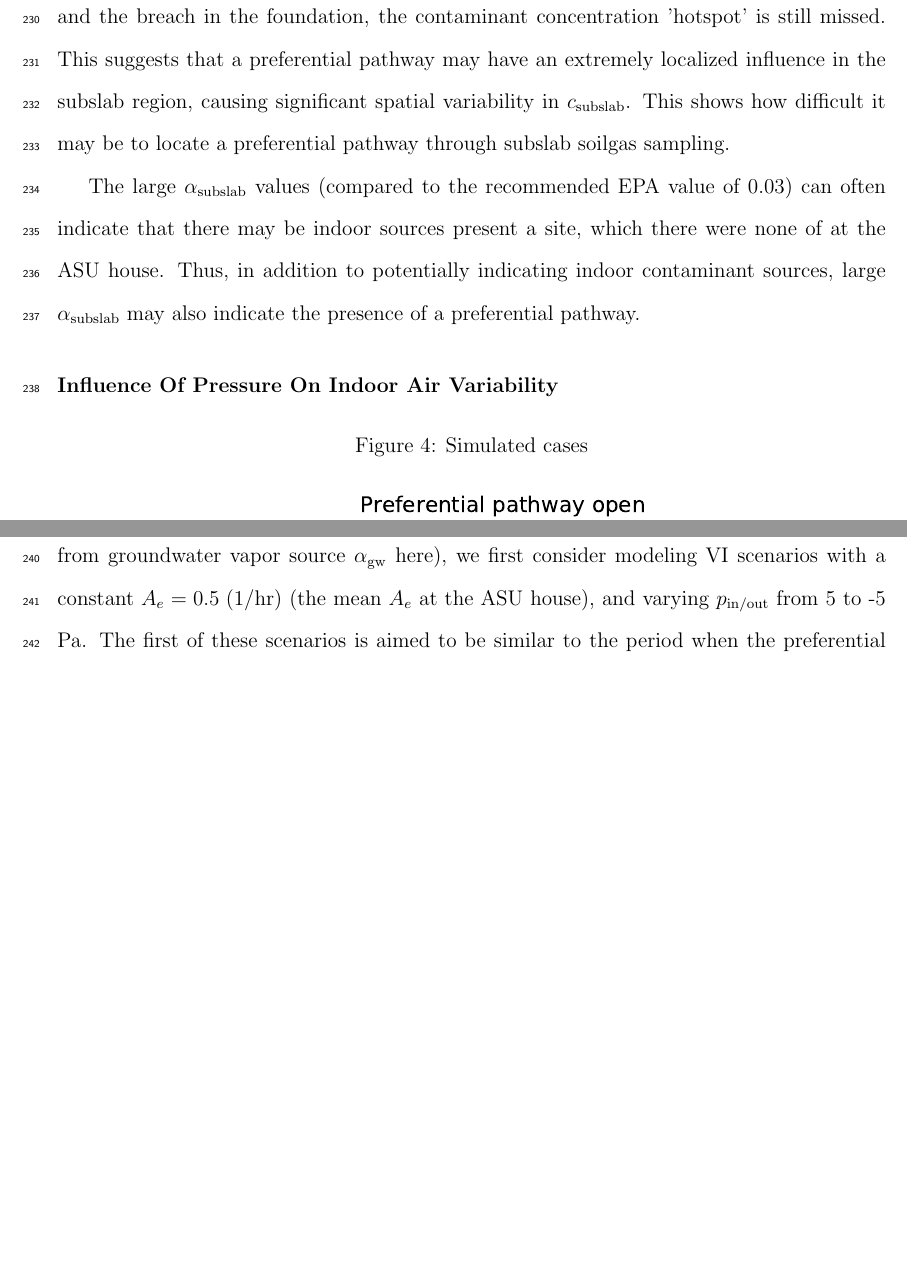
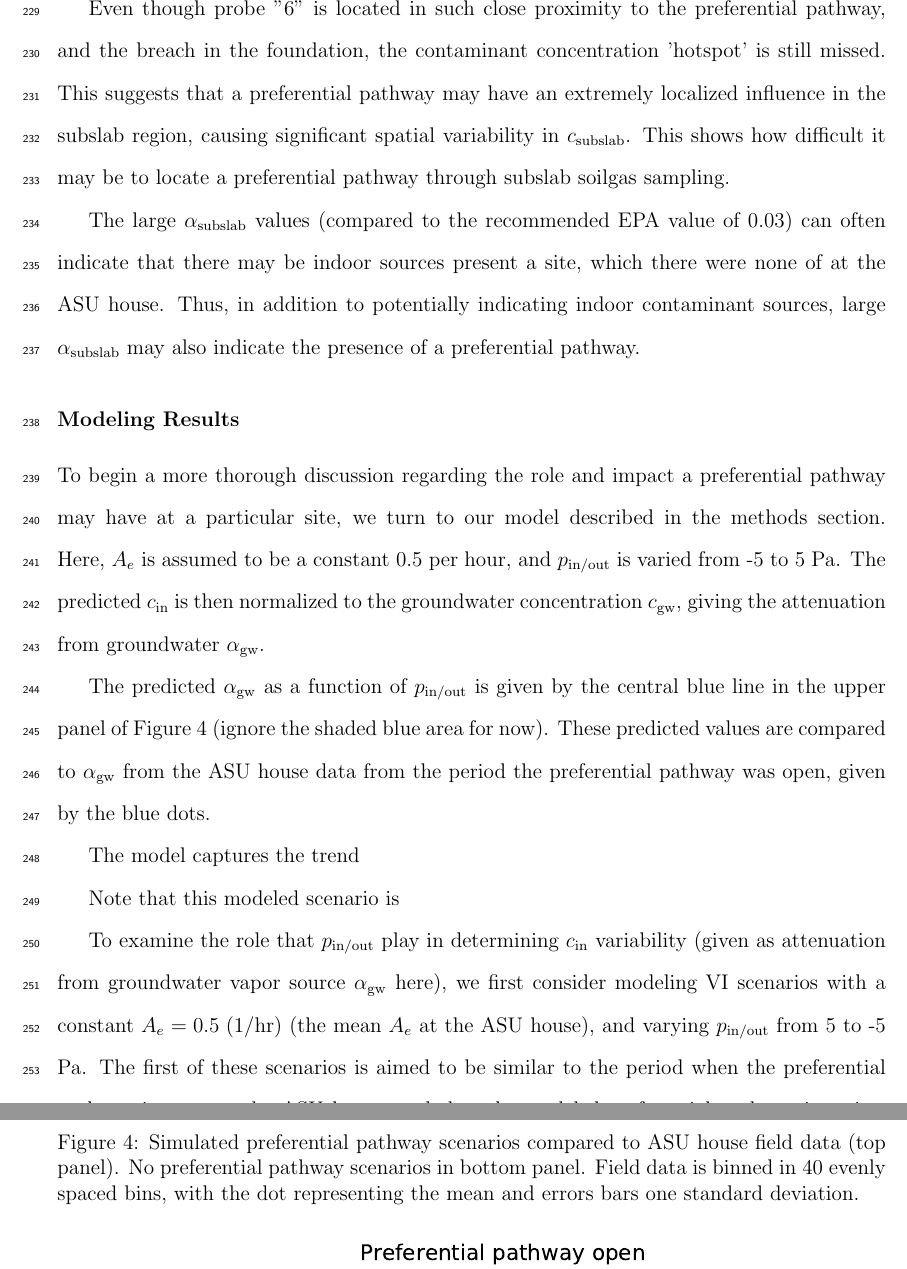
Before and after one commit to ankekod/temporal-variability-vapor-intrusion, a LaTeX paper (tex/main.tex): two parts of pages 13 and 14 of 18 before the commit and two parts of pages 13 and 14 of 19 after it, joined at a grey line, cut at the place of the change, the shorter picture padded with empty space. Compiled offline with pdfLaTeX.

Commit message:
Working on the last part

```diff
--- a/tex/main.tex
+++ b/tex/main.tex
@@ -23,7 +23,7 @@
 \author{Jonathan G. V. Ström}
 \affiliation[Brown University]{Brown University, School of Engineering, Providence, RI, USA}
 \author{Yijun Yao}
-\affiliation[Zhejiang University]{Zhejiang University, Hangzhou, China}
+\affiliation[Brown University]{Brown University, School of Engineering, Providence, RI, USA}
 \author{Eric M. Suuberg}
 \email{eric_suuberg@brown.edu}
 \affiliation[Brown University]{Brown University, School of Engineering, Providence, RI, USA}
@@ -343,16 +343,26 @@ The large $\alpha_\mathrm{subslab}$ values (compared to the recommended EPA valu
 Thus, in addition to potentially indicating indoor contaminant sources, large $\alpha_\mathrm{subslab}$ may also indicate the presence of a preferential pathway.
 
 
-\subsubsection{Influence Of Pressure On Indoor Air Variability}
+\subsubsection{Modeling Results} % TODO: Improve title
 
 \begin{figure}[htb!]
 	\centering
-  \caption{Simulated cases}
+  \caption{Simulated preferential pathway scenarios compared to ASU house field data (top panel). No preferential pathway scenarios in bottom panel. Field data is binned in 40 evenly spaced bins, with the dot representing the mean and errors bars one standard deviation.}
   \label{fig:land_drain_scenarios}
   \includegraphics[width=\textwidth]{land_drain_scenarios_combo.pdf}
 \end{figure}
 
+To begin a more thorough discussion regarding the role and impact a preferential pathway may have at a particular site, we turn to our model described in the methods section. % TODO: Add reference to model figure
+Here, $A_e$ is assumed to be a constant 0.5 per hour, and $p_\mathrm{in/out}$ is varied from -5 to 5 Pa.
+The predicted $c_\mathrm{in}$ is then normalized to the groundwater concentration $c_\mathrm{gw}$, giving the attenuation from groundwater $\alpha_\mathrm{gw}$.
 
+The predicted $\alpha_\mathrm{gw}$ as a function of $p_\mathrm{in/out}$ is given by the central blue line in the upper panel of Figure \ref{fig:land_drain_scenarios} (ignore the shaded blue area for now).
+These predicted values are compared to $\alpha_\mathrm{gw}$ from the ASU house data from the period the preferential pathway was open, given by the blue dots.
+
+The model captures the trend
+
+
+Note that this modeled scenario is
 
 
 To examine the role that $p_\mathrm{in/out}$ play in determining $c_\mathrm{in}$ variability (given as attenuation from groundwater vapor source $\alpha_\mathrm{gw}$ here), we first consider modeling VI scenarios with a constant $A_e = 0.5 \; \mathrm{(1/hr)}$ (the mean $A_e$ at the ASU house), and varying $p_\mathrm{in/out}$ from 5 to -5 Pa.
```
Also changed, not shown: code/figures.py (+2 -0 lines), figures/simulation_predictions/land_drain_scenarios_combo.pdf, figures/simulation_predictions/land_drain_scenarios_combo.png, tex/main.tex (4 more changed lines).
